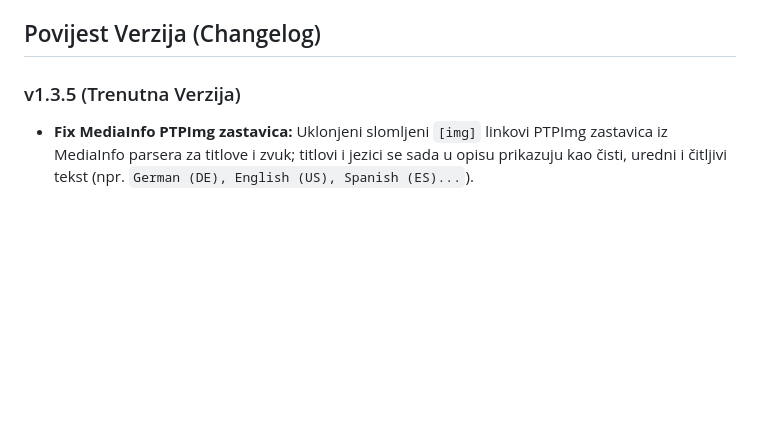
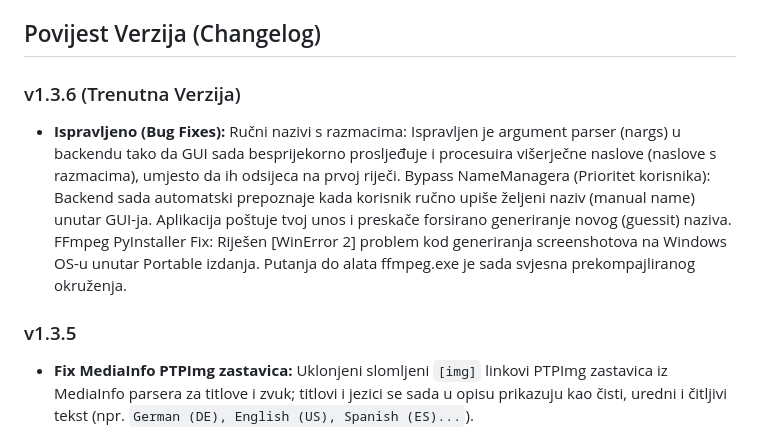
Before and after one commit to CudoMudo/THR-Autouploader, a Markdown page: README.md, the part around the change. Drawn GitHub-style; blank space fills up the shorter version.

```diff
--- a/README.md
+++ b/README.md
@@ -60,7 +60,13 @@ Završni `.exe` nalazit će se u `frontend/src-tauri/target/release/thr_autouplo
 
 ## Povijest Verzija (Changelog)
 
-### v1.3.5 (Trenutna Verzija)
+### v1.3.6 (Trenutna Verzija)
+- **Ispravljeno (Bug Fixes):**
+Ručni nazivi s razmacima: Ispravljen je argument parser (nargs) u backendu tako da GUI sada besprijekorno prosljeđuje i procesuira višerječne naslove (naslove s razmacima), umjesto da ih odsijeca na prvoj riječi.
+Bypass NameManagera (Prioritet korisnika): Backend sada automatski prepoznaje kada korisnik ručno upiše željeni naziv (manual name) unutar GUI-ja. Aplikacija poštuje tvoj unos i preskače forsirano generiranje novog (guessit) naziva.
+FFmpeg PyInstaller Fix: Riješen [WinError 2] problem kod generiranja screenshotova na Windows OS-u unutar Portable izdanja. Putanja do alata ffmpeg.exe je sada svjesna prekompajliranog okruženja.
+
+### v1.3.5
 - **Fix MediaInfo PTPImg zastavica:** Uklonjeni slomljeni `[img]` linkovi PTPImg zastavica iz MediaInfo parsera za titlove i zvuk; titlovi i jezici se sada u opisu prikazuju kao čisti, uredni i čitljivi tekst (npr. `German (DE), English (US), Spanish (ES)...`).
 
 ### v1.3.4
```
